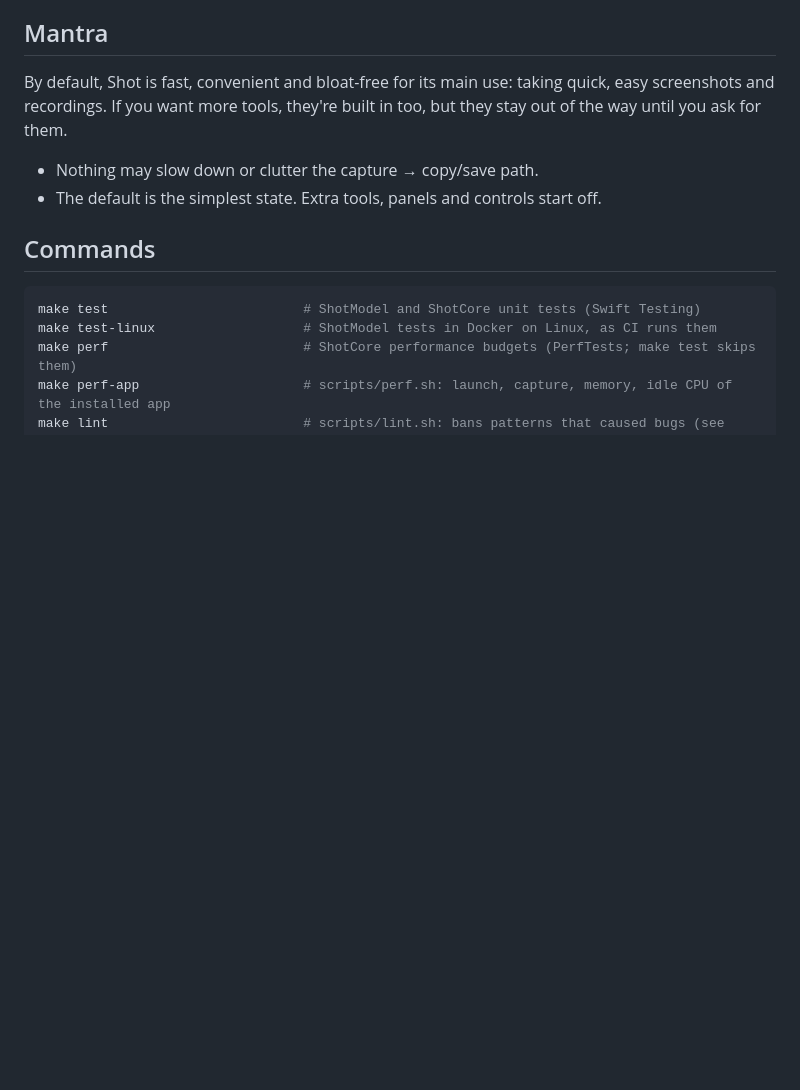
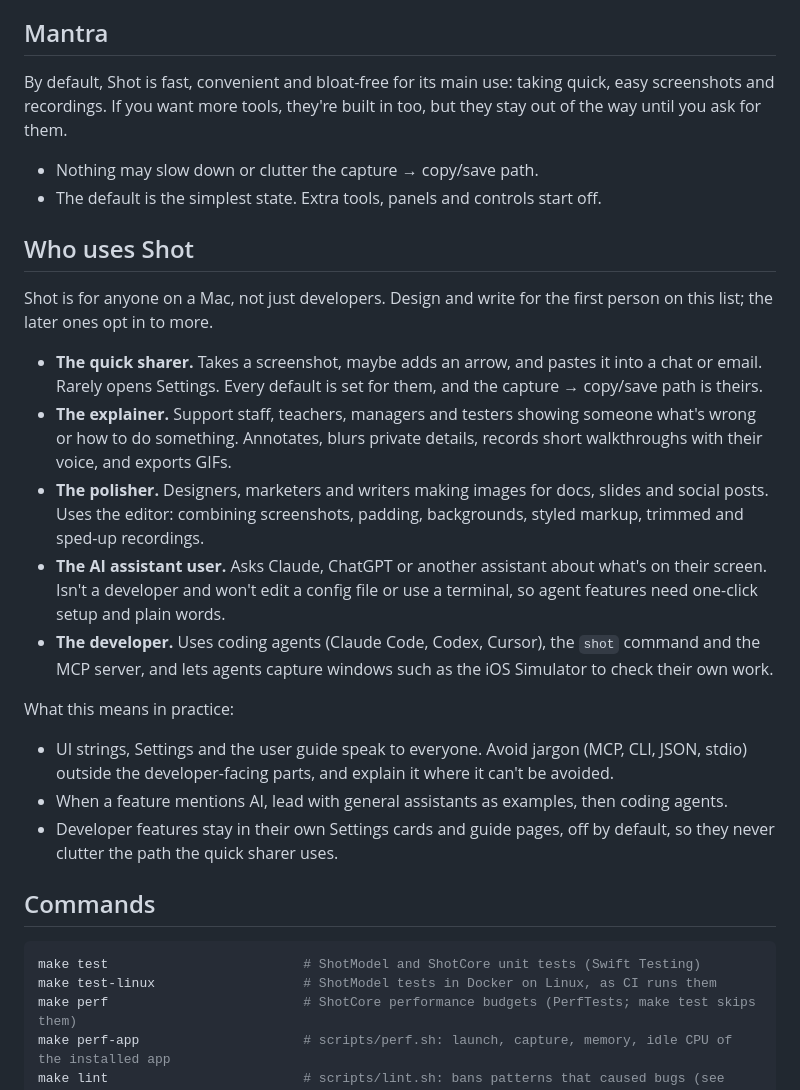
Before and after one commit to LorcanChinnock/shot, a Markdown page: CLAUDE.md, the part around the change. Rendered like a GitHub page; blank space fills up the shorter version.

Commit message:
docs(claude): describe who uses Shot (#634)
Closes #633

Adds a "Who uses Shot" section to CLAUDE.md, after the Mantra. It
describes five personas, from the default to the most advanced: the
quick sharer, the explainer, the polisher, the AI assistant user and the
developer. Three rules follow from them: plain words in UI, Settings and
the guide; general assistants first when a feature mentions AI;
developer features kept in their own cards and pages, off by default.

The personas come from Shot's features, not from user research.

Docs only. Checked: `make lint`. Not changed here: the README, landing
page and guide still lead with coding agents. #631 covers the guide
pages.

Co-authored-by: Claude Opus 5.5 <noreply@anthropic.com>

```diff
--- a/CLAUDE.md
+++ b/CLAUDE.md
@@ -10,6 +10,21 @@ By default, Shot is fast, convenient and bloat-free for its main use: taking qui
 
 - Nothing may slow down or clutter the capture → copy/save path.
 - The default is the simplest state. Extra tools, panels and controls start off.
+
+## Who uses Shot
+
+Shot is for anyone on a Mac, not just developers. Design and write for the first person on this list; the later ones opt in to more.
+
+- **The quick sharer.** Takes a screenshot, maybe adds an arrow, and pastes it into a chat or email. Rarely opens Settings. Every default is set for them, and the capture → copy/save path is theirs.
+- **The explainer.** Support staff, teachers, managers and testers showing someone what's wrong or how to do something. Annotates, blurs private details, records short walkthroughs with their voice, and exports GIFs.
+- **The polisher.** Designers, marketers and writers making images for docs, slides and social posts. Uses the editor: combining screenshots, padding, backgrounds, styled markup, trimmed and sped-up recordings.
+- **The AI assistant user.** Asks Claude, ChatGPT or another assistant about what's on their screen. Isn't a developer and won't edit a config file or use a terminal, so agent features need one-click setup and plain words.
+- **The developer.** Uses coding agents (Claude Code, Codex, Cursor), the `shot` command and the MCP server, and lets agents capture windows such as the iOS Simulator to check their own work.
+
+What this means in practice:
+- UI strings, Settings and the user guide speak to everyone. Avoid jargon (MCP, CLI, JSON, stdio) outside the developer-facing parts, and explain it where it can't be avoided.
+- When a feature mentions AI, lead with general assistants as examples, then coding agents.
+- Developer features stay in their own Settings cards and guide pages, off by default, so they never clutter the path the quick sharer uses.
 
 ## Commands
 
```
